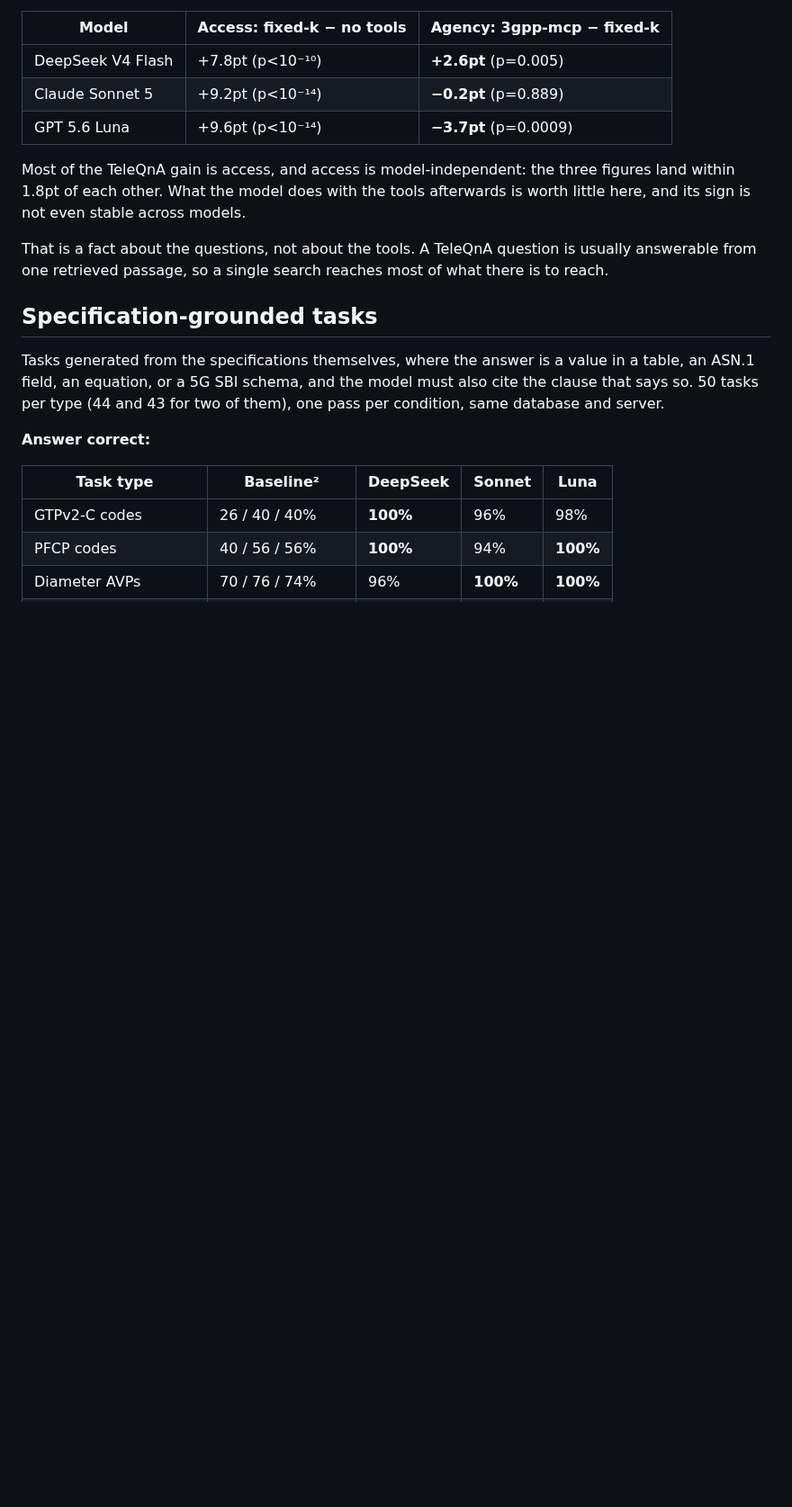
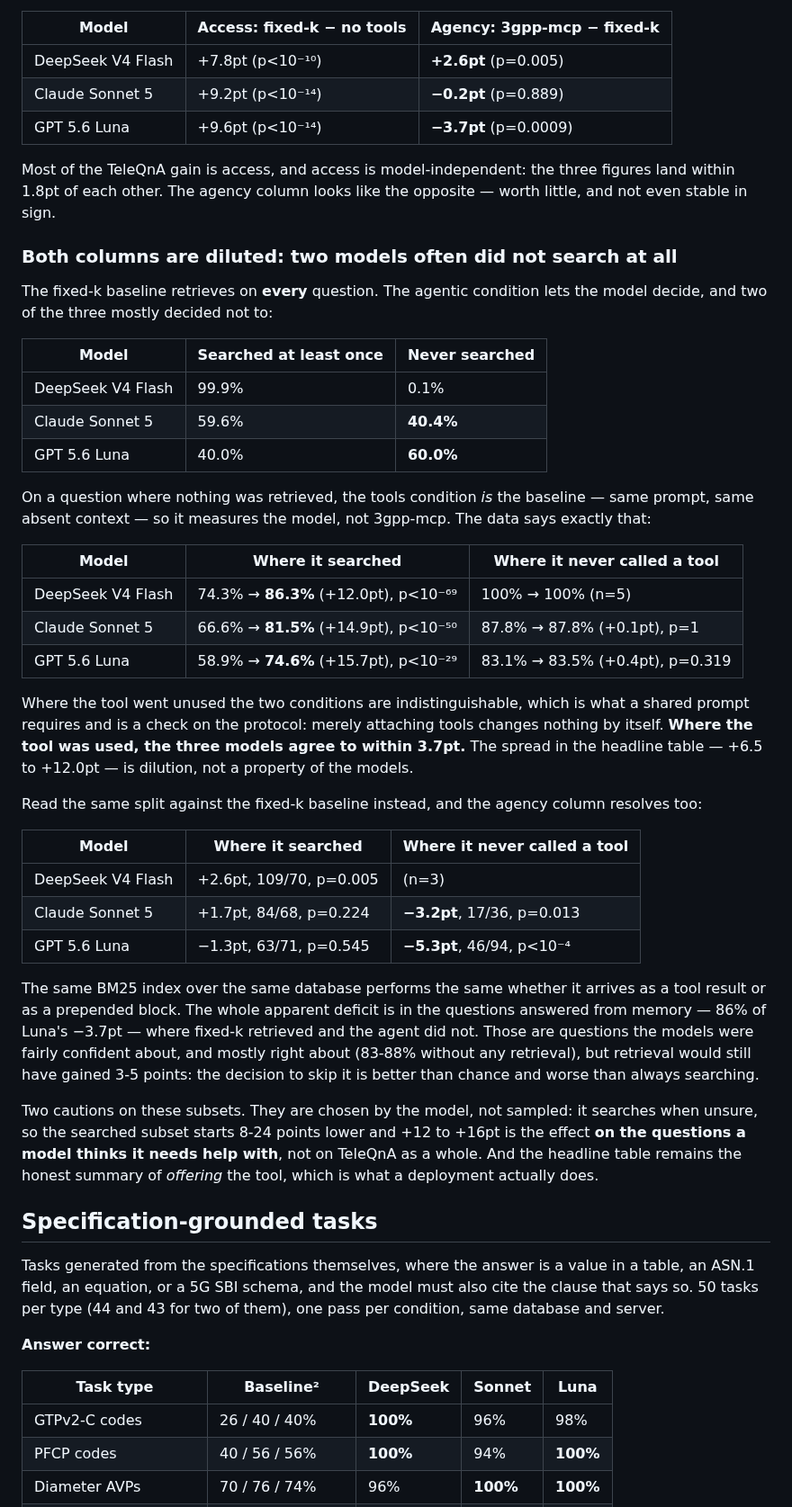
Before and after one commit to higebu/3gpp-mcp, a Markdown page: BENCHMARK.md, the part around one of its changes. Shown at 90% size. GitHub-like rendering; blank space fills up the shorter version.

```diff
--- a/BENCHMARK.md
+++ b/BENCHMARK.md
@@ -48,12 +48,58 @@ the text at all* from *the model driving its own search*:
 | GPT 5.6 Luna | +9.6pt (p<10⁻¹⁴) | **−3.7pt** (p=0.0009) |
 
 Most of the TeleQnA gain is access, and access is model-independent: the three
-figures land within 1.8pt of each other. What the model does with the tools
-afterwards is worth little here, and its sign is not even stable across models.
+figures land within 1.8pt of each other. The agency column looks like the
+opposite — worth little, and not even stable in sign.
 
-That is a fact about the questions, not about the tools. A TeleQnA question is
-usually answerable from one retrieved passage, so a single search reaches most
-of what there is to reach.
+### Both columns are diluted: two models often did not search at all
+
+The fixed-k baseline retrieves on **every** question. The agentic condition
+lets the model decide, and two of the three mostly decided not to:
+
+| Model | Searched at least once | Never searched |
+|---|---|---|
+| DeepSeek V4 Flash | 99.9% | 0.1% |
+| Claude Sonnet 5 | 59.6% | **40.4%** |
+| GPT 5.6 Luna | 40.0% | **60.0%** |
+
+On a question where nothing was retrieved, the tools condition *is* the
+baseline — same prompt, same absent context — so it measures the model, not
+3gpp-mcp. The data says exactly that:
+
+| Model | Where it searched | Where it never called a tool |
+|---|---|---|
+| DeepSeek V4 Flash | 74.3% → **86.3%** (+12.0pt), p<10⁻⁶⁹ | 100% → 100% (n=5) |
+| Claude Sonnet 5 | 66.6% → **81.5%** (+14.9pt), p<10⁻⁵⁰ | 87.8% → 87.8% (+0.1pt), p=1 |
+| GPT 5.6 Luna | 58.9% → **74.6%** (+15.7pt), p<10⁻²⁹ | 83.1% → 83.5% (+0.4pt), p=0.319 |
+
+Where the tool went unused the two conditions are indistinguishable, which is
+what a shared prompt requires and is a check on the protocol: merely attaching
+tools changes nothing by itself. **Where the tool was used, the three models
+agree to within 3.7pt.** The spread in the headline table — +6.5 to +12.0pt —
+is dilution, not a property of the models.
+
+Read the same split against the fixed-k baseline instead, and the agency column
+resolves too:
+
+| Model | Where it searched | Where it never called a tool |
+|---|---|---|
+| DeepSeek V4 Flash | +2.6pt, 109/70, p=0.005 | (n=3) |
+| Claude Sonnet 5 | +1.7pt, 84/68, p=0.224 | **−3.2pt**, 17/36, p=0.013 |
+| GPT 5.6 Luna | −1.3pt, 63/71, p=0.545 | **−5.3pt**, 46/94, p<10⁻⁴ |
+
+The same BM25 index over the same database performs the same whether it
+arrives as a tool result or as a prepended block. The whole apparent deficit is
+in the questions answered from memory — 86% of Luna's −3.7pt — where fixed-k
+retrieved and the agent did not. Those are questions the models were fairly
+confident about, and mostly right about (83-88% without any retrieval), but
+retrieval would still have gained 3-5 points: the decision to skip it is
+better than chance and worse than always searching.
+
+Two cautions on these subsets. They are chosen by the model, not sampled: it
+searches when unsure, so the searched subset starts 8-24 points lower and
++12 to +16pt is the effect **on the questions a model thinks it needs help
+with**, not on TeleQnA as a whole. And the headline table remains the honest
+summary of *offering* the tool, which is what a deployment actually does.
 
 ## Specification-grounded tasks
 
```
Also changed, not shown: other parts of BENCHMARK.md (+24 -11 lines).
